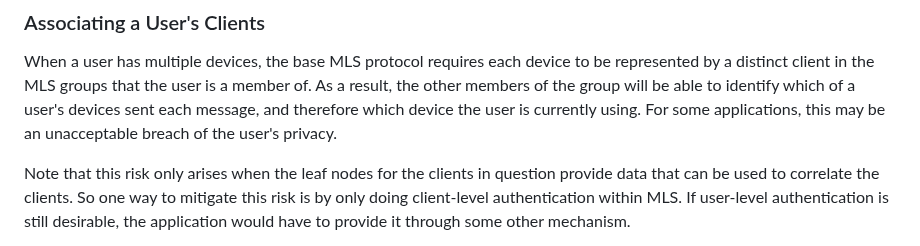
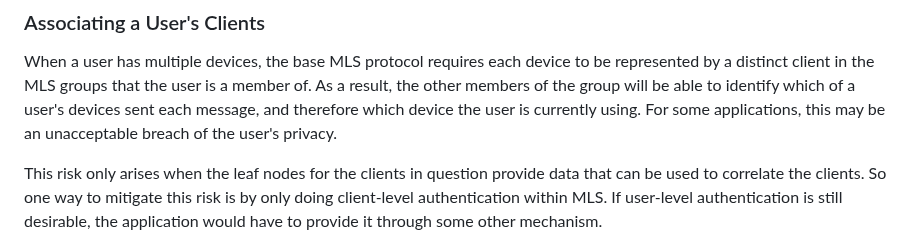
Before and after one commit to mlswg/mls-architecture, a Markdown page: draft-ietf-mls-architecture.md, the part around the change. GitHub-like rendering.

Commit message:
Revert extra text

```diff
--- a/draft-ietf-mls-architecture.md
+++ b/draft-ietf-mls-architecture.md
@@ -1437,7 +1437,7 @@ of a user's devices sent each message, and therefore which device the user is
 currently using. For some applications, this may be an unacceptable breach of
 the user's privacy.
 
-Note that this risk only arises when the leaf nodes for the clients in question provide
+This risk only arises when the leaf nodes for the clients in question provide
 data that can be used to correlate the clients.  So one way to mitigate this
 risk is by only doing client-level authentication within MLS. If user-level
 authentication is still desirable, the application would have to provide it
```
